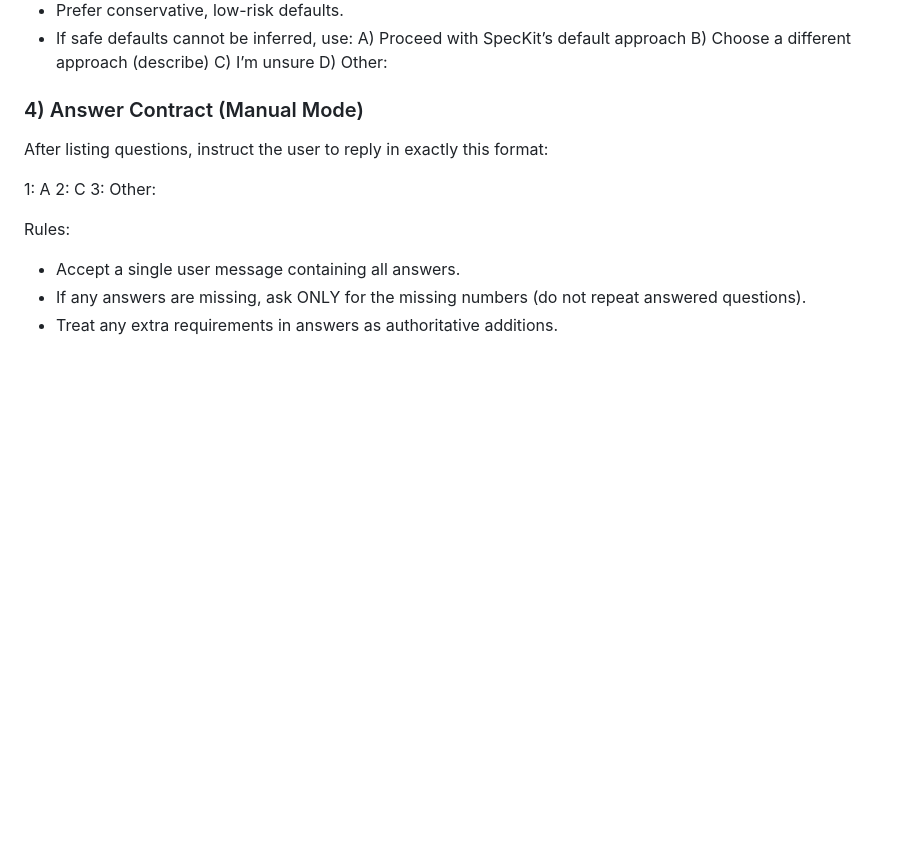
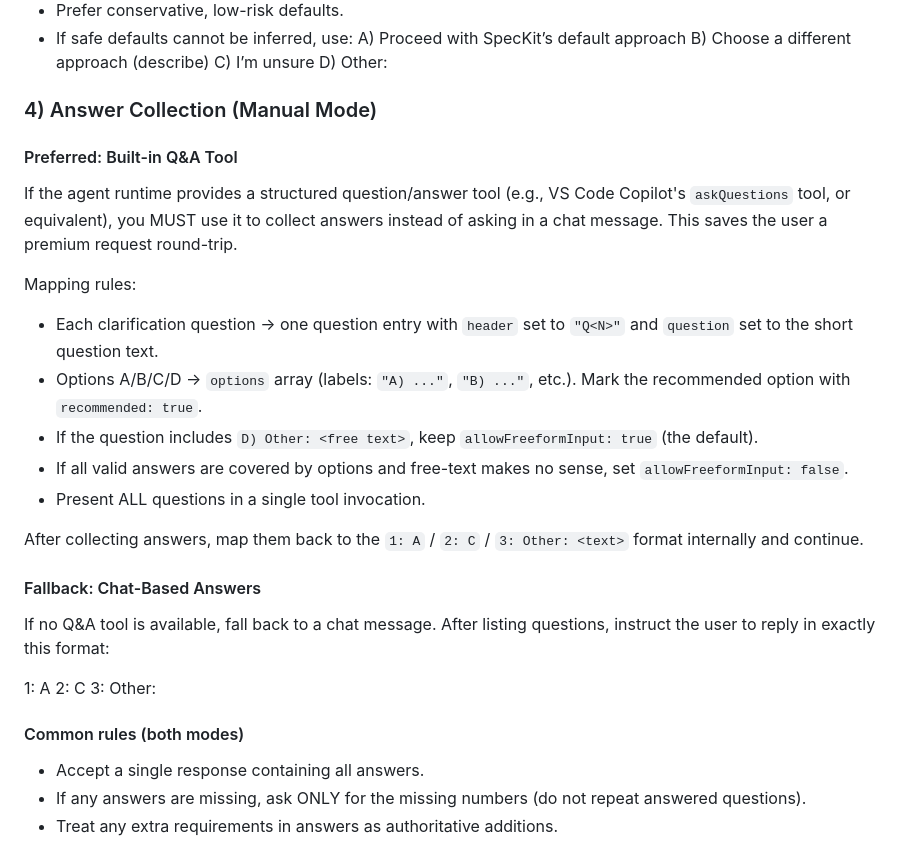
Before and after one commit to Hacklone/lazy-spec-kit, a Markdown page: prompts/LazySpecKit.prompt.md, the part around the change. GitHub-like rendering; blank space fills up the shorter version.

Commit message:
feat: enhance answer collection process in manual mode with structured Q&A tool support

```diff
--- a/prompts/LazySpecKit.prompt.md
+++ b/prompts/LazySpecKit.prompt.md
@@ -389,16 +389,31 @@ If SpecKit does not provide explicit options:
   C) I’m unsure
   D) Other: <free text>
 
-### 4) Answer Contract (Manual Mode)
+### 4) Answer Collection (Manual Mode)
 
-After listing questions, instruct the user to reply in exactly this format:
+#### Preferred: Built-in Q&A Tool
+
+If the agent runtime provides a structured question/answer tool (e.g., VS Code Copilot's `askQuestions` tool, or equivalent), you MUST use it to collect answers instead of asking in a chat message. This saves the user a premium request round-trip.
+
+Mapping rules:
+- Each clarification question → one question entry with `header` set to `"Q<N>"` and `question` set to the short question text.
+- Options A/B/C/D → `options` array (labels: `"A) ..."`, `"B) ..."`, etc.). Mark the recommended option with `recommended: true`.
+- If the question includes `D) Other: <free text>`, keep `allowFreeformInput: true` (the default).
+- If all valid answers are covered by options and free-text makes no sense, set `allowFreeformInput: false`.
+- Present ALL questions in a single tool invocation.
+
+After collecting answers, map them back to the `1: A` / `2: C` / `3: Other: <text>` format internally and continue.
+
+#### Fallback: Chat-Based Answers
+
+If no Q&A tool is available, fall back to a chat message. After listing questions, instruct the user to reply in exactly this format:
 
 1: A
 2: C
 3: Other: <text>
 
-Rules:
-- Accept a single user message containing all answers.
+#### Common rules (both modes)
+- Accept a single response containing all answers.
 - If any answers are missing, ask ONLY for the missing numbers (do not repeat answered questions).
 - Treat any extra requirements in answers as authoritative additions.
 
```
